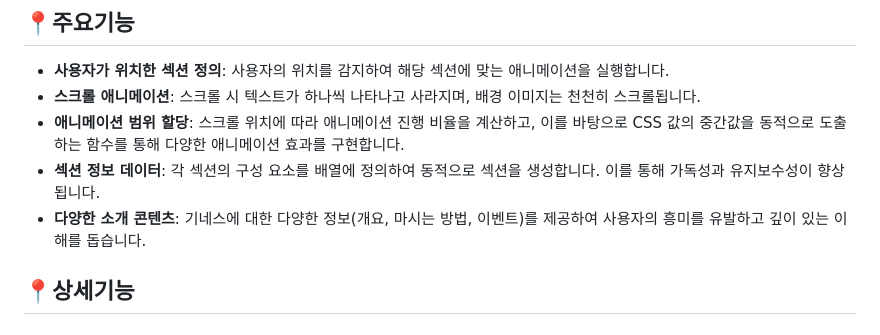
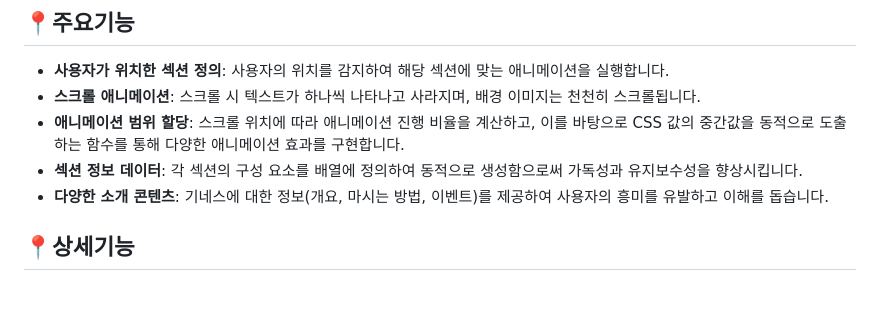
Before and after one commit to seongyurim/guinness-js-2023, a Markdown page: README.md, the part around the change. Rendered like a GitHub page; blank space fills up the shorter version.

```diff
--- a/README.md
+++ b/README.md
@@ -17,8 +17,8 @@
 - **사용자가 위치한 섹션 정의**: 사용자의 위치를 감지하여 해당 섹션에 맞는 애니메이션을 실행합니다.
 - **스크롤 애니메이션**: 스크롤 시 텍스트가 하나씩 나타나고 사라지며, 배경 이미지는 천천히 스크롤됩니다.
 - **애니메이션 범위 할당**: 스크롤 위치에 따라 애니메이션 진행 비율을 계산하고, 이를 바탕으로 CSS 값의 중간값을 동적으로 도출하는 함수를 통해 다양한 애니메이션 효과를 구현합니다.
-- **섹션 정보 데이터**: 각 섹션의 구성 요소를 배열에 정의하여 동적으로 섹션을 생성합니다. 이를 통해 가독성과 유지보수성이 향상됩니다.
-- **다양한 소개 콘텐츠**: 기네스에 대한 다양한 정보(개요, 마시는 방법, 이벤트)를 제공하여 사용자의 흥미를 유발하고 깊이 있는 이해를 돕습니다.
+- **섹션 정보 데이터**: 각 섹션의 구성 요소를 배열에 정의하여 동적으로 생성함으로써 가독성과 유지보수성을 향상시킵니다.
+- **다양한 소개 콘텐츠**: 기네스에 대한 정보(개요, 마시는 방법, 이벤트)를 제공하여 사용자의 흥미를 유발하고 이해를 돕습니다.
 
 ## 📍상세기능
 ### 1) 섹션 구성
```
